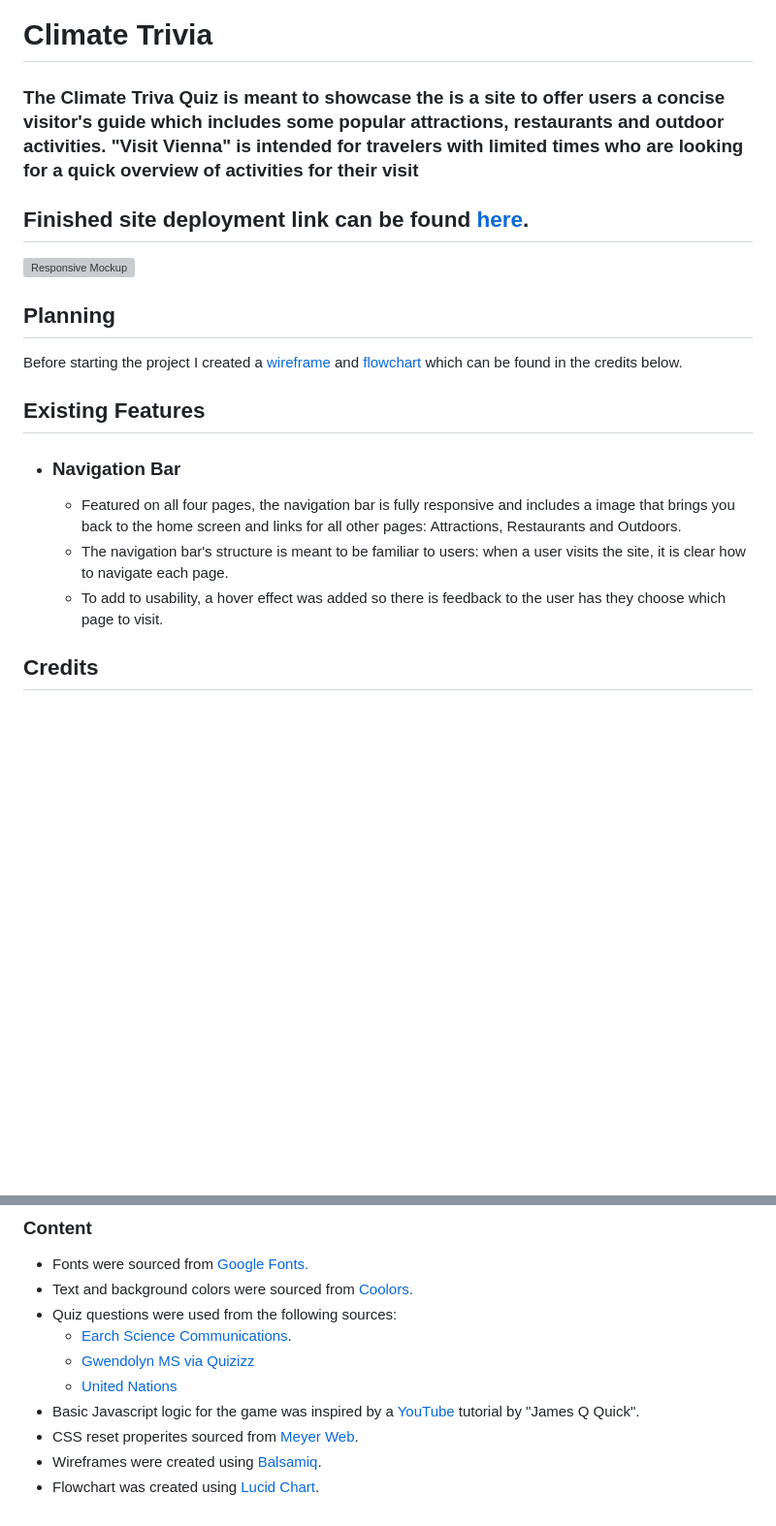
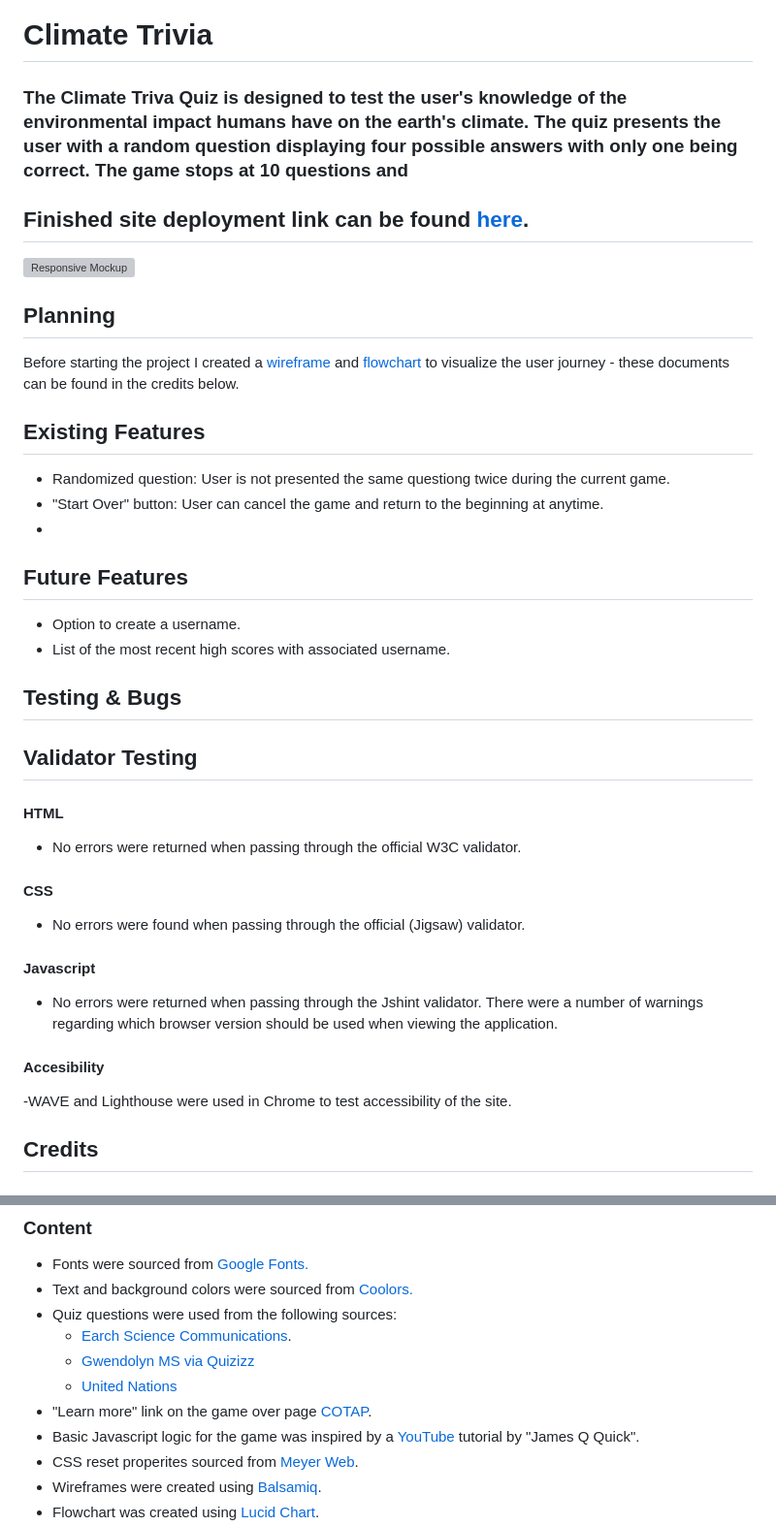
Before and after one commit to cbstange/climate-trivia, a Markdown page: README.md, 2 parts joined by grey strips. Shown: that part at 97% size. Drawn GitHub-style; blank space fills up the shorter version; grey boxes are pictures that could not be loaded.

Commit message:
add planning and feature section to readme

```diff
--- a/README.md
+++ b/README.md
@@ -2,7 +2,7 @@
 
 # Climate Trivia
 
-### The Climate Triva Quiz is meant to showcase the  is a site to offer users a concise visitor's guide which includes some popular attractions, restaurants and outdoor activities. "Visit Vienna" is intended for travelers with limited times who are looking for a quick overview of activities for their visit
+### The Climate Triva Quiz is designed to test the user's knowledge of the environmental impact humans have on the earth's climate. The quiz presents the user with a random question displaying four possible answers with only one being correct. The game stops at 10 questions and
 
 ## Finished site deployment link can be found [here]().
 
@@ -10,15 +10,34 @@
 
 ## Planning
 
-Before starting the project I created a [wireframe](.//assets/planning/Climate_Quiz_Wireframe.pdf) and [flowchart](.//assets/planning/Climate_Quiz_Flowchart.pdf) which can be found in the credits below.
+Before starting the project I created a [wireframe](.//assets/planning/Climate_Quiz_Wireframe.pdf) and [flowchart](.//assets/planning/Climate_Quiz_Flowchart.pdf) to visualize the user journey - these documents  can be found in the credits below.
 
 ## Existing Features
-- ### Navigation Bar
+- Randomized question: User is not presented the same questiong twice during the current game.
+- "Start Over" button: User can cancel the game and return to the beginning at anytime.
+-
 
-  - Featured on all four pages, the navigation bar is fully responsive and includes a image that brings you back to the home screen and links for all other pages: Attractions, Restaurants and Outdoors.
-  - The navigation bar's structure is meant to be familiar to users: when a user visits the site, it is clear how to navigate each page.
-  - To add to usability, a hover effect was added so there is feedback to the user has they choose which page to visit.
 
+## Future Features
+- Option to create a username.
+- List of the most recent high scores with associated username.
+
+## Testing & Bugs
+
+
+## Validator Testing
+
+#### HTML
+- No errors were returned when passing through the official W3C validator.
+
+#### CSS
+- No errors were found when passing through the official (Jigsaw) validator.
+
+#### Javascript
+- No errors were returned when passing through the Jshint validator. There were a number of warnings regarding which browser version should be used when viewing the application.
+
+#### Accesibility
+-WAVE and Lighthouse were used in Chrome to test accessibility of the site.
 
 ## Credits
 ### Media
@@ -37,6 +56,7 @@ Before starting the project I created a [wireframe](.//assets/planning/Climate_Q
   - [Earch Science Communications](https://climatekids.nasa.gov/trivia/).
   - [Gwendolyn MS via Quizizz](https://quizizz.com/admin/quiz/5c53a440922bc3001aad4332/human-impact-and-climate-change)
   - [United Nations](https://www.un.org/en/climatechange/science/climate-issues/water?gclid=CjwKCAjw8symBhAqEiwAaTA__Ms_NOFVcvk8jnfIt2p-OJrMCG8CyQIhx3O1gcv4USdn_Wto99yS7hoCWpcQAvD_BwE)
+- "Learn more" link on the game over page [COTAP](https://cotap.org/reduce-carbon-footprint/?gclid=CjwKCAjw8symBhAqEiwAaTA__LNqZ277tDAIWwUQsUjMFmC7Dl__nbYg35KHlqZJxUyYVnbahI6dKBoCoC8QAvD_BwE).
 - Basic Javascript logic for the game was inspired by a [YouTube](https://www.youtube.com/watch?v=zZdQGs62cR8) tutorial by "James Q Quick".
 - CSS reset properites sourced from [Meyer Web](http://meyerweb.com/eric/tools/css/reset/).
 - Wireframes were created using [Balsamiq](https://balsamiq.com/).
```
Also changed, not shown: assets/images/readme-game-status.png (added), 2 other files.
